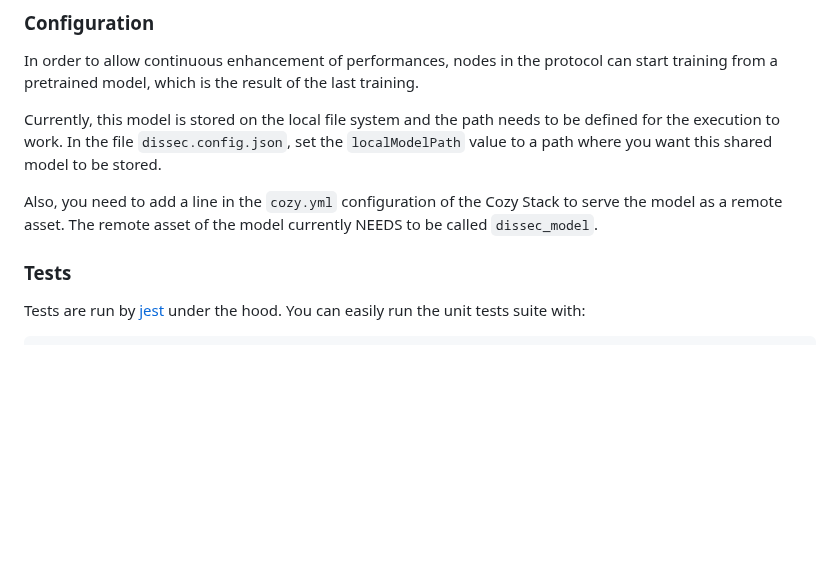
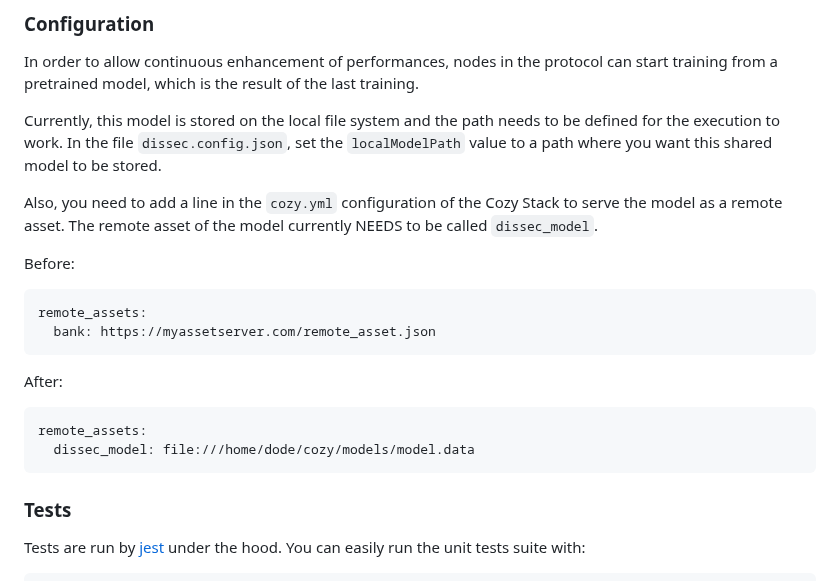
Before and after one commit to cozy/dissec_cozy, a Markdown page: README.md, the part around the change. GitHub-like rendering; blank space fills up the shorter version.

Commit message:
feat: Add example remote asset

````diff
--- a/README.md
+++ b/README.md
@@ -41,6 +41,18 @@ In order to allow continuous enhancement of performances, nodes in the protocol
 Currently, this model is stored on the local file system and the path needs to be defined for the execution to work. In the file `dissec.config.json`, set the `localModelPath` value to a path where you want this shared model to be stored.
 
 Also, you need to add a line in the `cozy.yml` configuration of the Cozy Stack to serve the model as a remote asset. The remote asset of the model currently NEEDS to be called `dissec_model`.
+
+Before:
+```yaml
+remote_assets:
+  bank: https://myassetserver.com/remote_asset.json
+```
+
+After:
+```yaml
+remote_assets:
+  dissec_model: file:///home/dode/cozy/models/model.data
+```
 
 ### Tests
 
````
